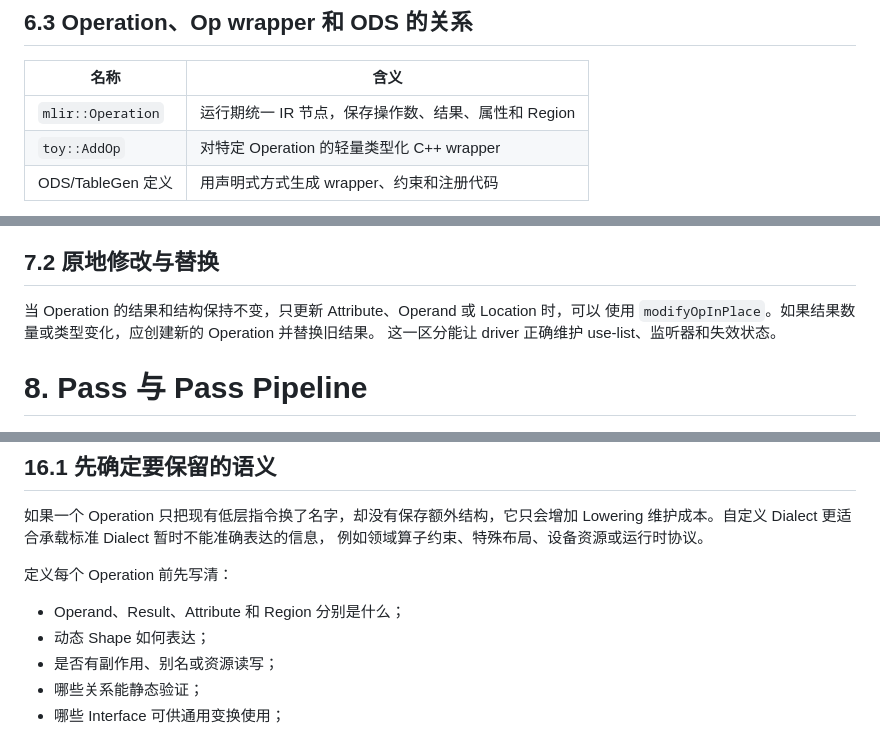
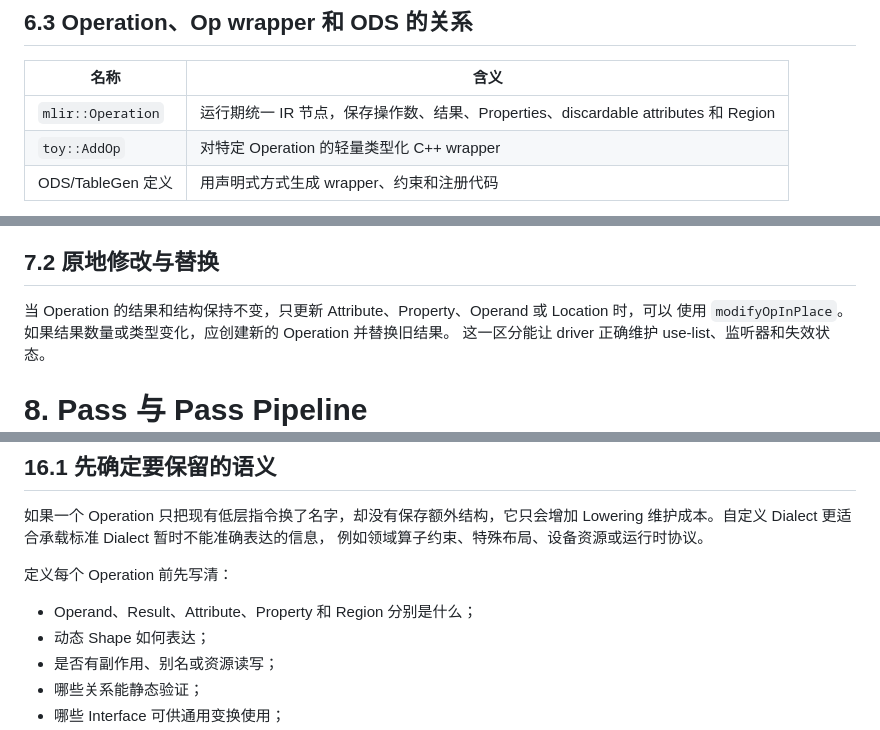
Before and after one commit to Fizgrad/fizgrad.github.io, a Markdown page: blog/mlir.md, 3 parts joined by grey strips. Rendered like a GitHub page.

```diff
--- a/blog/mlir.md
+++ b/blog/mlir.md
@@ -411,7 +489,7 @@ ODS 描述的是 Operation 契约，不会自动完成：
 
 | 名称 | 含义 |
 |---|---|
-| `mlir::Operation` | 运行期统一 IR 节点，保存操作数、结果、属性和 Region |
+| `mlir::Operation` | 运行期统一 IR 节点，保存操作数、结果、Properties、discardable attributes 和 Region |
 | `toy::AddOp` | 对特定 Operation 的轻量类型化 C++ wrapper |
 | ODS/TableGen 定义 | 用声明式方式生成 wrapper、约束和注册代码 |
 
@@ -461,7 +539,7 @@ Pattern driver 可能缓存匹配状态或维护 worklist，因此 Pattern 内
 
 ## 7.2 原地修改与替换
 
-当 Operation 的结果和结构保持不变，只更新 Attribute、Operand 或 Location 时，可以
+当 Operation 的结果和结构保持不变，只更新 Attribute、Property、Operand 或 Location 时，可以
 使用 `modifyOpInPlace`。如果结果数量或类型变化，应创建新的 Operation 并替换旧结果。
 这一区分能让 driver 正确维护 use-list、监听器和失效状态。
 
@@ -887,7 +965,7 @@ Lowering 维护成本。自定义 Dialect 更适合承载标准 Dialect 暂时
 
 定义每个 Operation 前先写清：
 
-- Operand、Result、Attribute 和 Region 分别是什么；
+- Operand、Result、Attribute、Property 和 Region 分别是什么；
 - 动态 Shape 如何表达；
 - 是否有副作用、别名或资源读写；
 - 哪些关系能静态验证；
```
Also changed, not shown: other parts of blog/mlir.md (+88 -10 lines).
